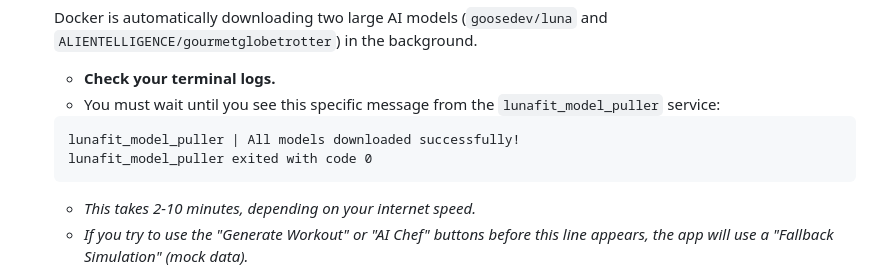
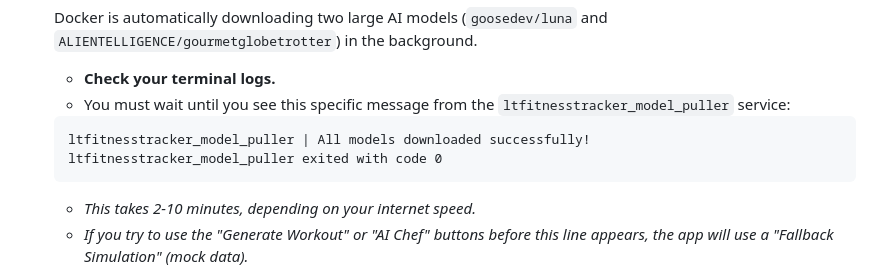
Before and after one commit to ShianLiChen/LT-Fitness-Application, a Markdown page: README.md, the part around the change. Drawn GitHub-style.

Commit message:
Updated new app name in README

````diff
--- a/README.md
+++ b/README.md
@@ -48,11 +48,11 @@ LT Fitness Tracker is a full-stack fitness and nutrition tracker that uses local
    Docker is automatically downloading two large AI models (`goosedev/luna` and `ALIENTELLIGENCE/gourmetglobetrotter`) in the background.
 
    * **Check your terminal logs.**
-   * You must wait until you see this specific message from the `lunafit_model_puller` service:
+   * You must wait until you see this specific message from the `ltfitnesstracker_model_puller` service:
 
    ```text
-   lunafit_model_puller | All models downloaded successfully!
-   lunafit_model_puller exited with code 0
+   ltfitnesstracker_model_puller | All models downloaded successfully!
+   ltfitnesstracker_model_puller exited with code 0
    ```
 
    * *This takes 2-10 minutes, depending on your internet speed.*
````
